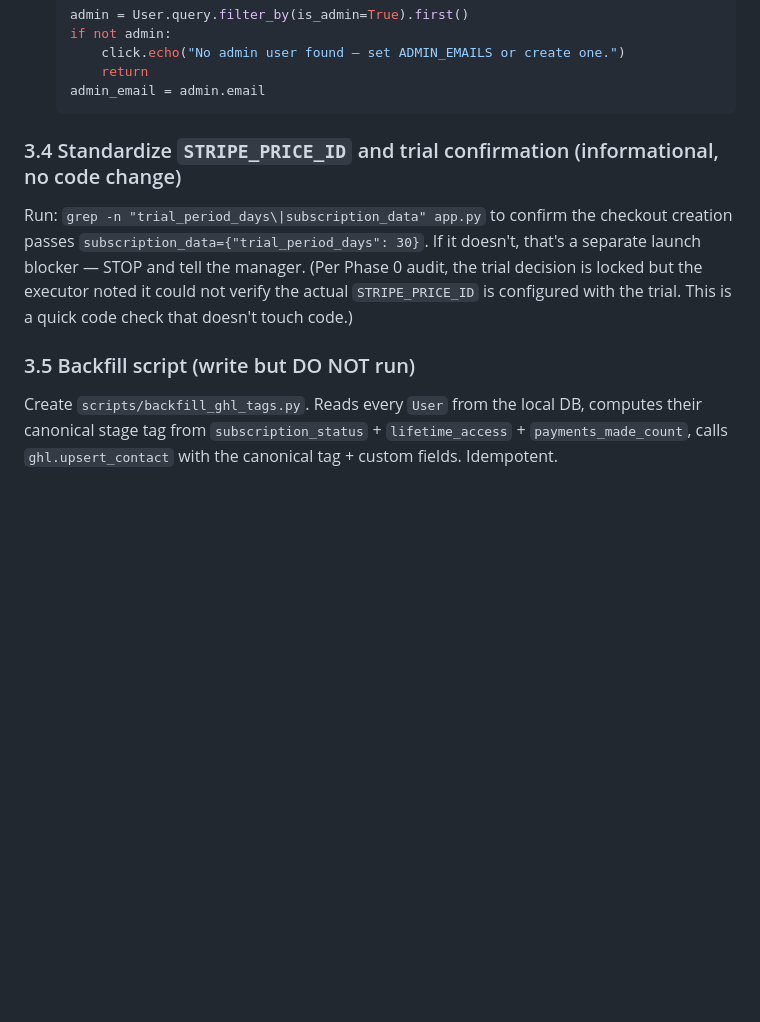
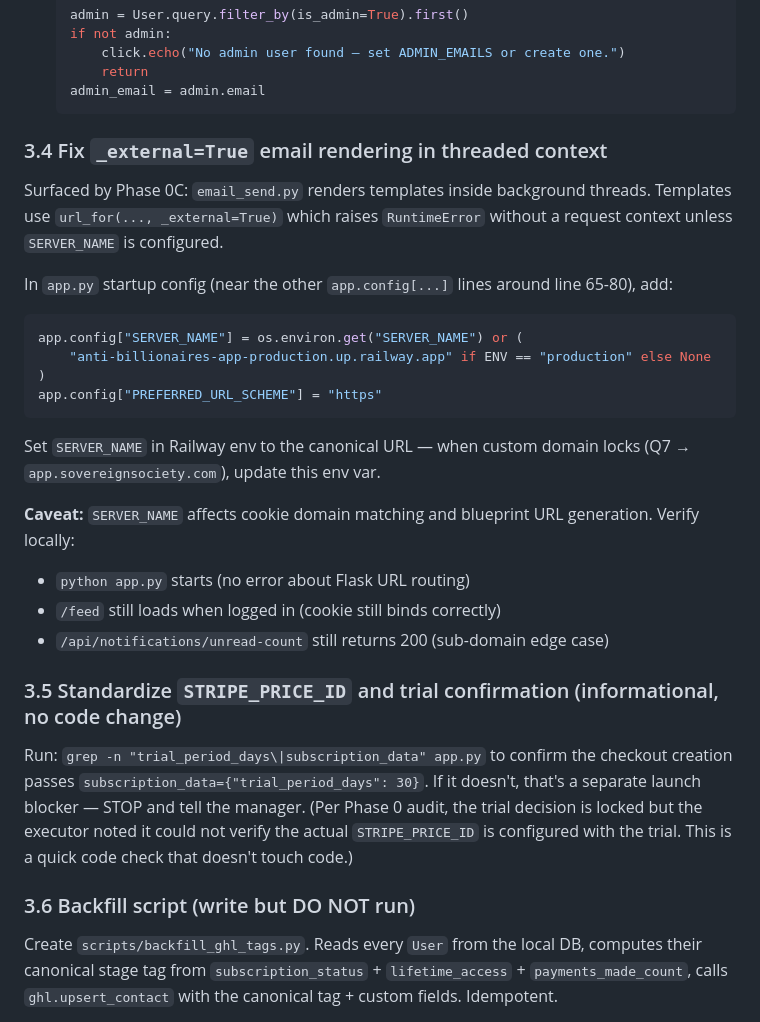
Before and after one commit to kashi-creator/anti-billionaires-app, a Markdown page: phase-prompts/phase-1-ghl-client.md, the part around the change. Rendered like a GitHub page; blank space fills up the shorter version.

Commit message:
sot+phase-1: log threaded-email-render bug from phase-0c report; fold fix into phase-1
Phase 0C executor surfaced that email_send.py background-thread renders fail
when templates use url_for(_external=True) without SERVER_NAME configured.
Currently masked (try/except in 0C, .txt fallback in dev) but breaks all
HTML email sends in production once RESEND_API_KEY is wired.

- §10 risk entry with full provenance + fix sketch
- phase-1 prompt: new step 3.4 sets SERVER_NAME + PREFERRED_URL_SCHEME, with
  cookie-domain caveat and local verification checklist
- renumber backfill section 3.5 → 3.6

Co-Authored-By: Claude Opus 4.7 (1M context) <noreply@anthropic.com>

````diff
--- a/phase-prompts/phase-1-ghl-client.md
+++ b/phase-prompts/phase-1-ghl-client.md
@@ -258,11 +258,31 @@ Three fixes, same file:
    admin_email = admin.email
    ```
 
-### 3.4 Standardize `STRIPE_PRICE_ID` and trial confirmation (informational, no code change)
+### 3.4 Fix `_external=True` email rendering in threaded context
+
+Surfaced by Phase 0C: `email_send.py` renders templates inside background threads. Templates use `url_for(..., _external=True)` which raises `RuntimeError` without a request context unless `SERVER_NAME` is configured.
+
+In `app.py` startup config (near the other `app.config[...]` lines around line 65-80), add:
+
+```python
+app.config["SERVER_NAME"] = os.environ.get("SERVER_NAME") or (
+    "anti-billionaires-app-production.up.railway.app" if ENV == "production" else None
+)
+app.config["PREFERRED_URL_SCHEME"] = "https"
+```
+
+Set `SERVER_NAME` in Railway env to the canonical URL — when custom domain locks (Q7 → `app.sovereignsociety.com`), update this env var.
+
+**Caveat:** `SERVER_NAME` affects cookie domain matching and blueprint URL generation. Verify locally:
+- `python app.py` starts (no error about Flask URL routing)
+- `/feed` still loads when logged in (cookie still binds correctly)
+- `/api/notifications/unread-count` still returns 200 (sub-domain edge case)
+
+### 3.5 Standardize `STRIPE_PRICE_ID` and trial confirmation (informational, no code change)
 
 Run: `grep -n "trial_period_days\|subscription_data" app.py` to confirm the checkout creation passes `subscription_data={"trial_period_days": 30}`. If it doesn't, that's a separate launch blocker — STOP and tell the manager. (Per Phase 0 audit, the trial decision is locked but the executor noted it could not verify the actual `STRIPE_PRICE_ID` is configured with the trial. This is a quick code check that doesn't touch code.)
 
-### 3.5 Backfill script (write but DO NOT run)
+### 3.6 Backfill script (write but DO NOT run)
 
 Create `scripts/backfill_ghl_tags.py`. Reads every `User` from the local DB, computes their canonical stage tag from `subscription_status` + `lifetime_access` + `payments_made_count`, calls `ghl.upsert_contact` with the canonical tag + custom fields. Idempotent.
 
````
Also changed, not shown: INTEGRATION-SOURCE-OF-TRUTH.md (+1 -0 lines).
